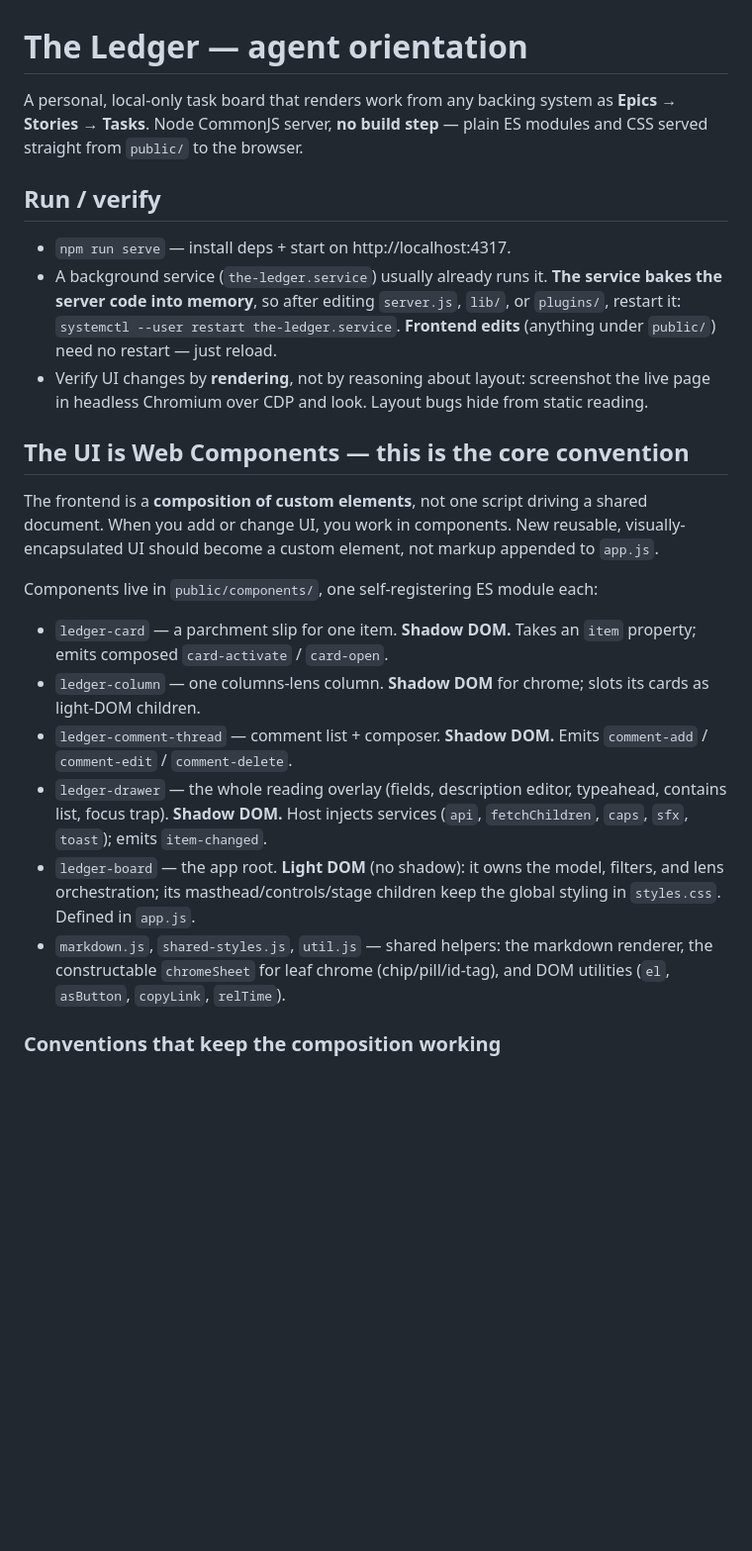
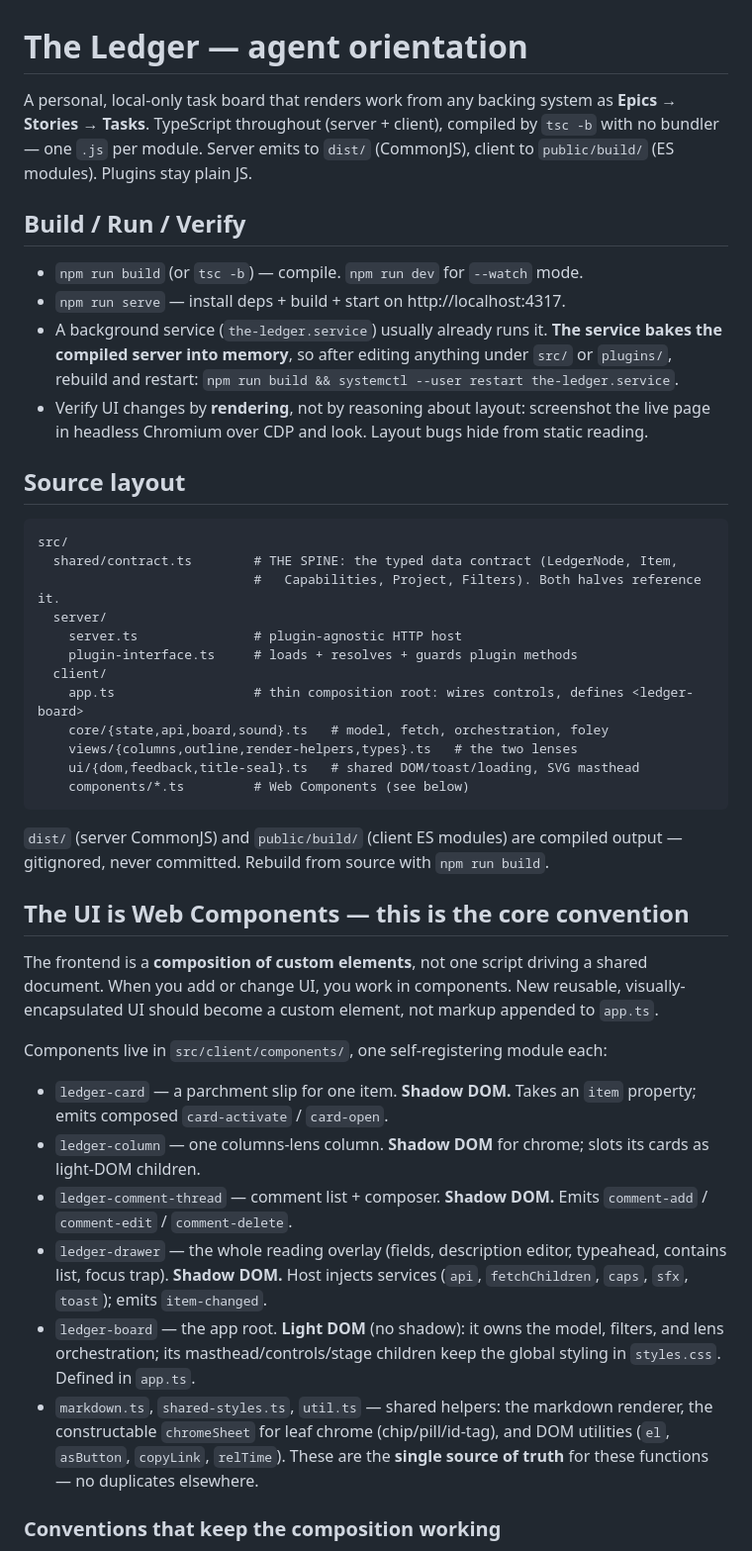
Before and after one commit to cpyle0819/the-ledger, a Markdown page: CLAUDE.md, the part around one of its changes. Shown at 99% size. Rendered like a GitHub page; blank space fills up the shorter version.

````diff
--- a/CLAUDE.md
+++ b/CLAUDE.md
@@ -1,28 +1,50 @@
 # The Ledger — agent orientation
 
 A personal, local-only task board that renders work from any backing system as
-**Epics → Stories → Tasks**. Node CommonJS server, **no build step** — plain ES
-modules and CSS served straight from `public/` to the browser.
+**Epics → Stories → Tasks**. TypeScript throughout (server + client), compiled
+by `tsc -b` with no bundler — one `.js` per module. Server emits to `dist/`
+(CommonJS), client to `public/build/` (ES modules). Plugins stay plain JS.
 
-## Run / verify
+## Build / Run / Verify
 
-- `npm run serve` — install deps + start on http://localhost:4317.
+- `npm run build` (or `tsc -b`) — compile. `npm run dev` for `--watch` mode.
+- `npm run serve` — install deps + build + start on http://localhost:4317.
 - A background service (`the-ledger.service`) usually already runs it. **The
-  service bakes the server code into memory**, so after editing `server.js`,
-  `lib/`, or `plugins/`, restart it: `systemctl --user restart the-ledger.service`.
-  **Frontend edits** (anything under `public/`) need no restart — just reload.
+  service bakes the compiled server into memory**, so after editing anything
+  under `src/` or `plugins/`, rebuild and restart:
+  `npm run build && systemctl --user restart the-ledger.service`.
 - Verify UI changes by **rendering**, not by reasoning about layout: screenshot
   the live page in headless Chromium over CDP and look. Layout bugs hide from
   static reading.
+
+## Source layout
+
+```
+src/
+  shared/contract.ts        # THE SPINE: the typed data contract (LedgerNode, Item,
+                            #   Capabilities, Project, Filters). Both halves reference it.
+  server/
+    server.ts               # plugin-agnostic HTTP host
+    plugin-interface.ts     # loads + resolves + guards plugin methods
+  client/
+    app.ts                  # thin composition root: wires controls, defines <ledger-board>
+    core/{state,api,board,sound}.ts   # model, fetch, orchestration, foley
+    views/{columns,outline,render-helpers,types}.ts   # the two lenses
+    ui/{dom,feedback,title-seal}.ts   # shared DOM/toast/loading, SVG masthead
+    components/*.ts         # Web Components (see below)
+```
+
+`dist/` (server CommonJS) and `public/build/` (client ES modules) are compiled
+output — gitignored, never committed. Rebuild from source with `npm run build`.
 
 ## The UI is Web Components — this is the core convention
 
 The frontend is a **composition of custom elements**, not one script driving a
 shared document. When you add or change UI, you work in components. New reusable,
 visually-encapsulated UI should become a custom element, not markup appended to
-`app.js`.
+`app.ts`.
 
-Components live in `public/components/`, one self-registering ES module each:
+Components live in `src/client/components/`, one self-registering module each:
 
 - `ledger-card` — a parchment slip for one item. **Shadow DOM.** Takes an `item`
   property; emits composed `card-activate` / `card-open`.
@@ -35,10 +57,11 @@ Components live in `public/components/`, one self-registering ES module each:
   (`api`, `fetchChildren`, `caps`, `sfx`, `toast`); emits `item-changed`.
 - `ledger-board` — the app root. **Light DOM** (no shadow): it owns the model,
   filters, and lens orchestration; its masthead/controls/stage children keep the
-  global styling in `styles.css`. Defined in `app.js`.
-- `markdown.js`, `shared-styles.js`, `util.js` — shared helpers: the markdown
+  global styling in `styles.css`. Defined in `app.ts`.
+- `markdown.ts`, `shared-styles.ts`, `util.ts` — shared helpers: the markdown
   renderer, the constructable `chromeSheet` for leaf chrome (chip/pill/id-tag),
-  and DOM utilities (`el`, `asButton`, `copyLink`, `relTime`).
+  and DOM utilities (`el`, `asButton`, `copyLink`, `relTime`). These are the
+  **single source of truth** for these functions — no duplicates elsewhere.
 
 ### Conventions that keep the composition working
 
````
Also changed, not shown: other parts of CLAUDE.md (+10 -8 lines), README.md (+14 -7 lines).
